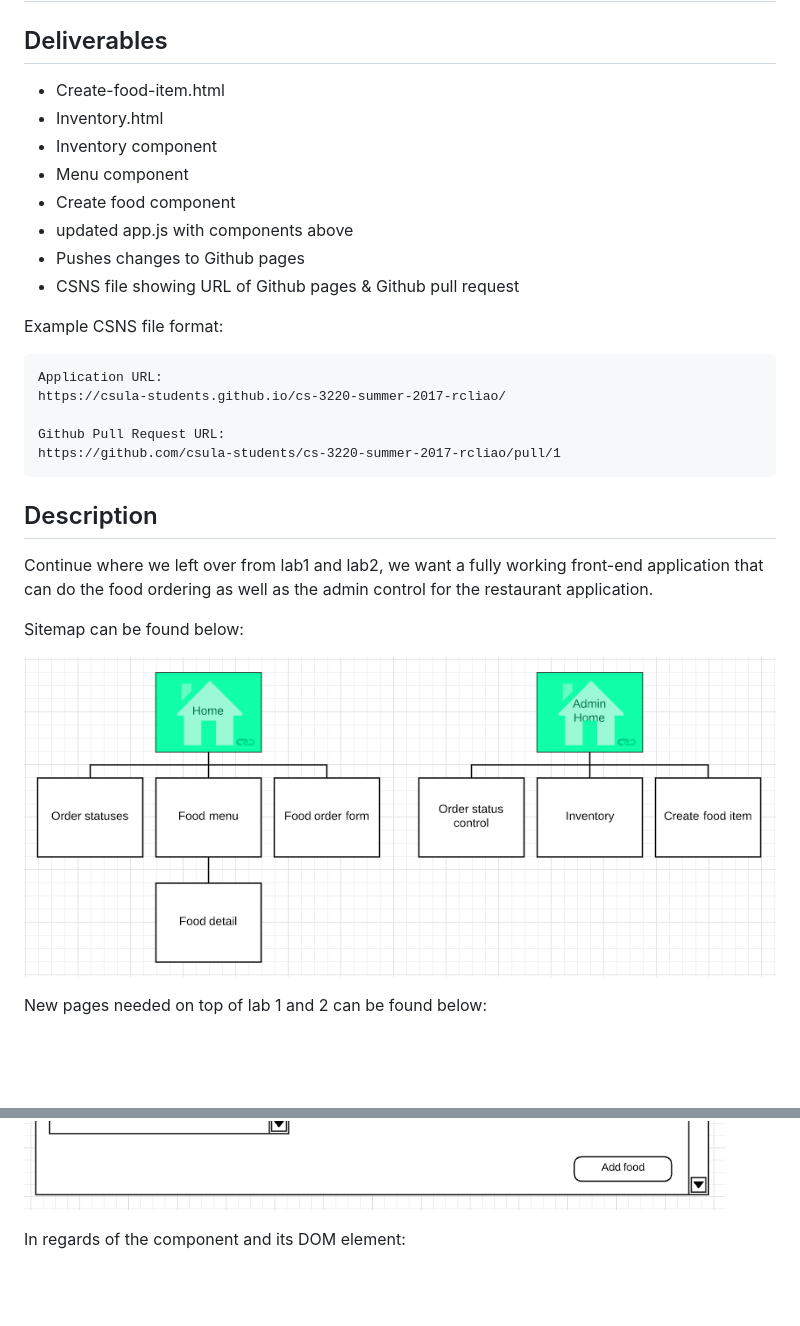
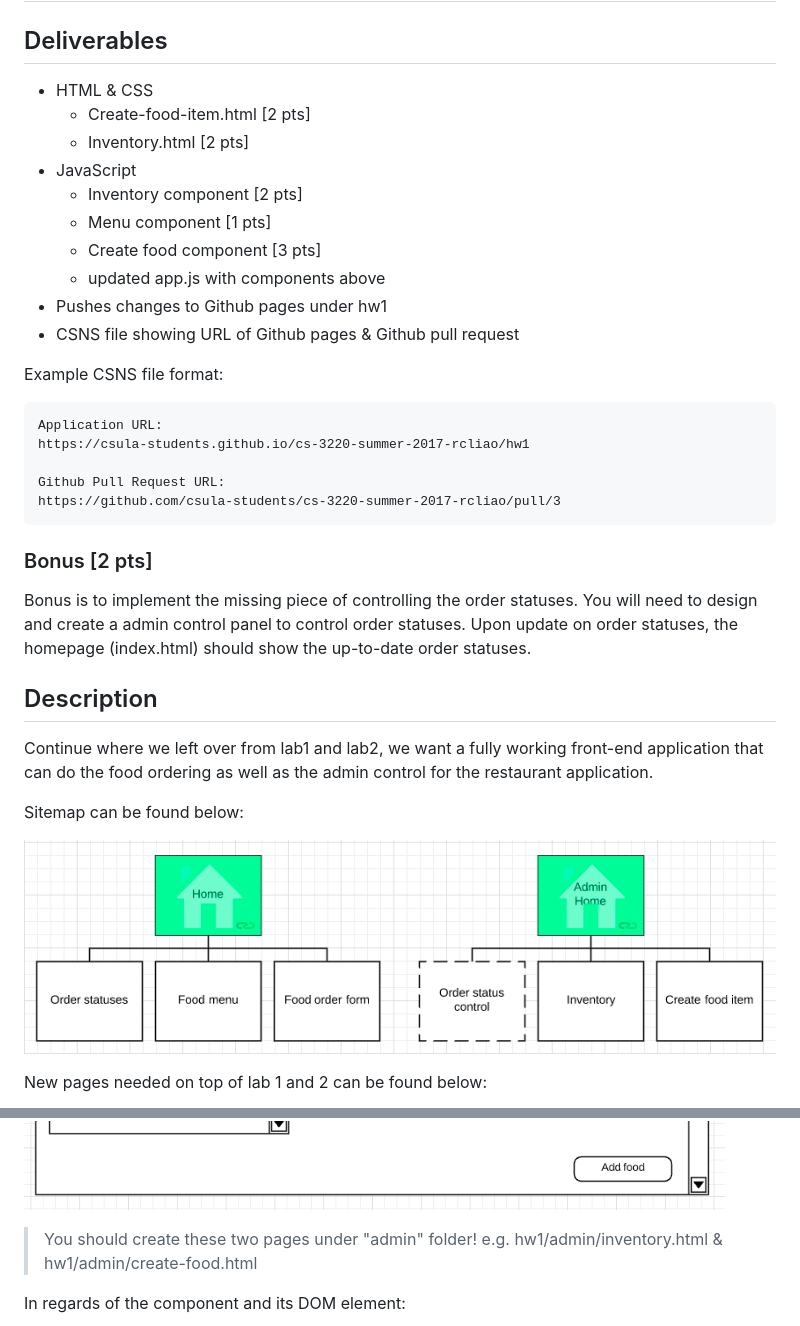
Before and after one commit to csula/cs3220-summer-2017, a Markdown page: notes/homeworks/homework1.md, 2 parts joined by grey strips. Drawn GitHub-style; pictures changed too: notes/imgs/restaurant-sitemap.png; blank space fills up the shorter version.

Commit message:
chore: update hw1, lab2 points and sitemap

````diff
--- a/notes/homeworks/homework1.md
+++ b/notes/homeworks/homework1.md
@@ -2,24 +2,33 @@
 
 ## Deliverables
 
-* Create-food-item.html
-* Inventory.html
-* Inventory component
-* Menu component
-* Create food component
-* updated app.js with components above
-* Pushes changes to Github pages
+* HTML & CSS
+	* Create-food-item.html [2 pts]
+	* Inventory.html [2 pts]
+* JavaScript
+	* Inventory component [2 pts]
+	* Menu component [1 pts]
+	* Create food component [3 pts]
+	* updated app.js with components above
+* Pushes changes to Github pages under hw1
 * CSNS file showing URL of Github pages & Github pull request
 
 Example CSNS file format:
 
 ```
 Application URL:
-https://csula-students.github.io/cs-3220-summer-2017-rcliao/
+https://csula-students.github.io/cs-3220-summer-2017-rcliao/hw1
 
 Github Pull Request URL:
-https://github.com/csula-students/cs-3220-summer-2017-rcliao/pull/1
+https://github.com/csula-students/cs-3220-summer-2017-rcliao/pull/3
 ```
+
+### Bonus [2 pts]
+
+Bonus is to implement the missing piece of controlling the order statuses. You
+will need to design and create a admin control panel to control order statuses.
+Upon update on order statuses, the homepage (index.html) should show the up-to-date
+order statuses.
 
 ## Description
 
@@ -35,6 +44,9 @@ New pages needed on top of lab 1 and 2 can be found below:
 
 ![Inventory page](../imgs/restaurant-inventory.png)
 ![Create a new food](../imgs/restaurant-new-food.png)
+
+> You should create these two pages under "admin" folder! e.g. hw1/admin/inventory.html
+& hw1/admin/create-food.html
 
 In regards of the component and its DOM element:
 
````
Also changed, not shown: other parts of notes/homeworks/homework1.md (+8 -6 lines), notes/javascript.md (+1 -0 lines), notes/labs/lab2.md (+2 -2 lines), 1 other file.
